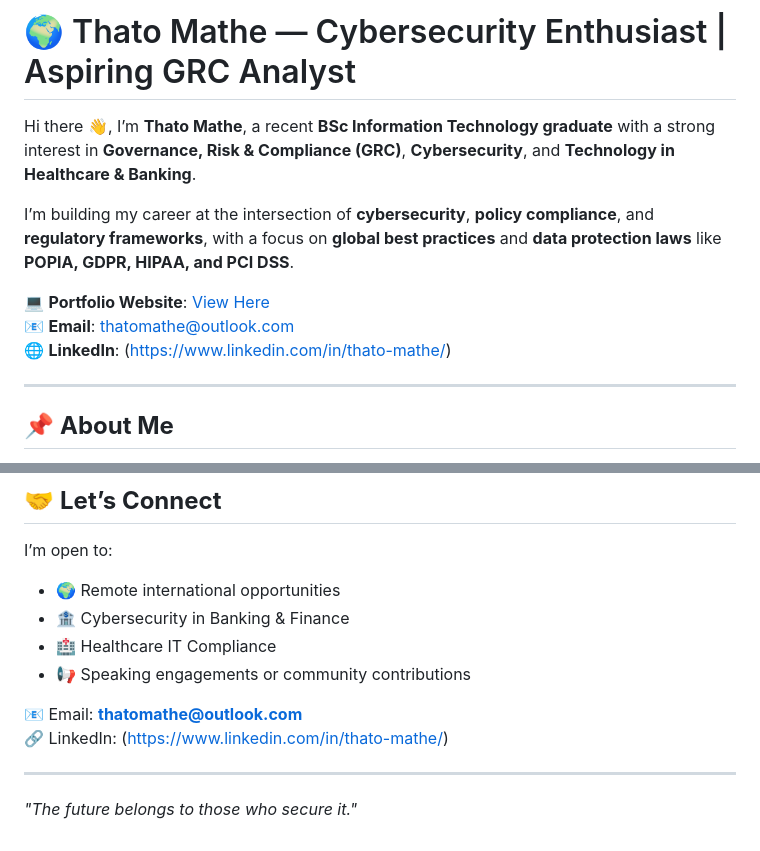
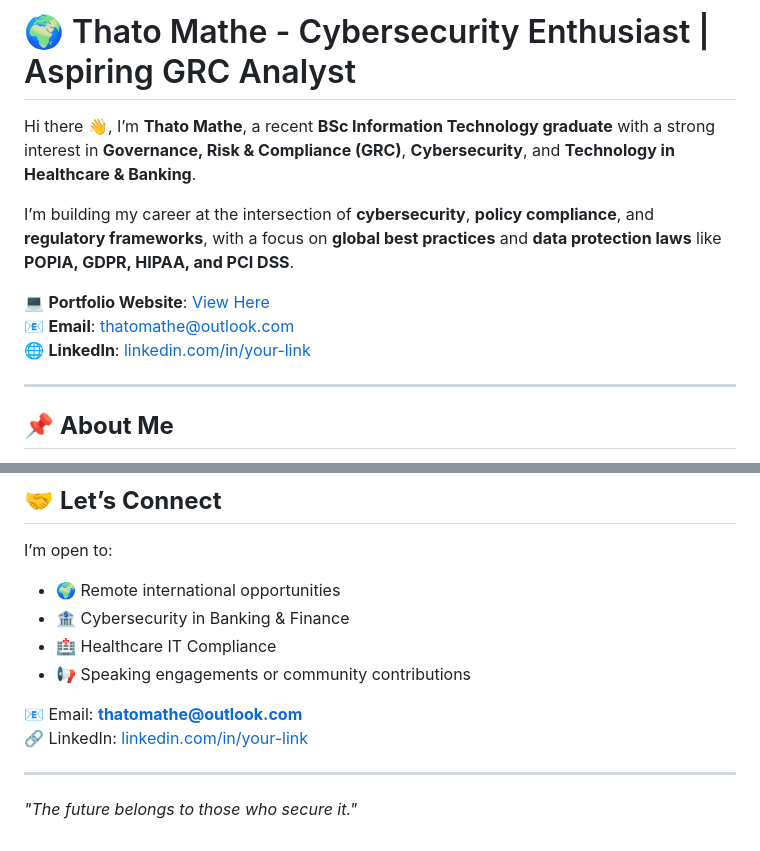
Before and after one commit to ThatoMathe/Thato_Cyber, a Markdown page: README.md, 2 parts joined by grey strips. GitHub-like rendering.

```diff
--- a/README.md
+++ b/README.md
@@ -1,4 +1,4 @@
-# 🌍 Thato Mathe — Cybersecurity Enthusiast | Aspiring GRC Analyst
+# 🌍 Thato Mathe - Cybersecurity Enthusiast | Aspiring GRC Analyst
 
 Hi there 👋, I’m **Thato Mathe**, a recent **BSc Information Technology graduate** with a strong interest in **Governance, Risk & Compliance (GRC)**, **Cybersecurity**, and **Technology in Healthcare & Banking**.
 
@@ -6,7 +6,7 @@ I’m building my career at the intersection of **cybersecurity**, **policy comp
 
 💻 **Portfolio Website**: [View Here](https://[your-portfolio-link.com](https://thatomathe.github.io/Thato_Cyber/))
 📧 **Email**: thatomathe@outlook.com
-🌐 **LinkedIn**: (https://www.linkedin.com/in/thato-mathe/)
+🌐 **LinkedIn**: [linkedin.com/in/your-link](https://linkedin.com/in/your-link)
 
 ---
 
@@ -79,7 +79,7 @@ I’m open to:
 - 📢 Speaking engagements or community contributions
 
 📧 Email: **thatomathe@outlook.com**
-🔗 LinkedIn: (https://www.linkedin.com/in/thato-mathe/)
+🔗 LinkedIn: [linkedin.com/in/your-link](https://linkedin.com/in/[your-link](https://www.linkedin.com/in/thato-mathe/))
 
 ---
 
```
Also changed, not shown: other parts of README.md (+4 -4 lines).
